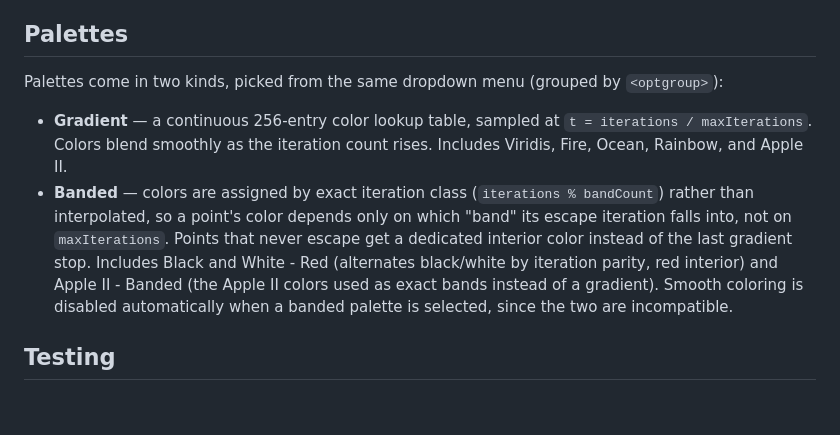
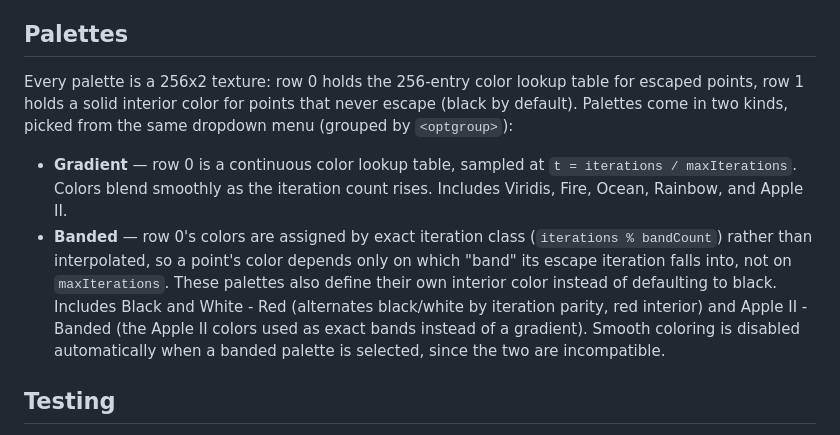
Before and after one commit to isghe/mandelbrot, a Markdown page: README.md, the part around the change. GitHub-like rendering; blank space fills up the shorter version.

```diff
--- a/README.md
+++ b/README.md
@@ -134,21 +134,23 @@ an absent visibility param to the app's current (split-screen) default.
 
 ## Palettes
 
-Palettes come in two kinds, picked from the same dropdown menu (grouped by
-`<optgroup>`):
+Every palette is a 256x2 texture: row 0 holds the 256-entry color lookup
+table for escaped points, row 1 holds a solid interior color for points that
+never escape (black by default). Palettes come in two kinds, picked from the
+same dropdown menu (grouped by `<optgroup>`):
 
-- **Gradient** — a continuous 256-entry color lookup table, sampled at
+- **Gradient** — row 0 is a continuous color lookup table, sampled at
   `t = iterations / maxIterations`. Colors blend smoothly as the iteration
   count rises. Includes Viridis, Fire, Ocean, Rainbow, and Apple II.
-- **Banded** — colors are assigned by exact iteration class (`iterations %
-  bandCount`) rather than interpolated, so a point's color depends only on
-  which "band" its escape iteration falls into, not on `maxIterations`. Points
-  that never escape get a dedicated interior color instead of the last
-  gradient stop. Includes Black and White - Red (alternates black/white by
-  iteration parity, red interior) and Apple II - Banded (the Apple II colors
-  used as exact bands instead of a gradient). Smooth coloring is disabled
-  automatically when a banded palette is selected, since the two are
-  incompatible.
+- **Banded** — row 0's colors are assigned by exact iteration class
+  (`iterations % bandCount`) rather than interpolated, so a point's color
+  depends only on which "band" its escape iteration falls into, not on
+  `maxIterations`. These palettes also define their own interior color
+  instead of defaulting to black. Includes Black and White - Red (alternates
+  black/white by iteration parity, red interior) and Apple II - Banded (the
+  Apple II colors used as exact bands instead of a gradient). Smooth coloring
+  is disabled automatically when a banded palette is selected, since the two
+  are incompatible.
 
 ## Testing
 
```
Also changed, not shown: examples/banded-bw-red.png.
